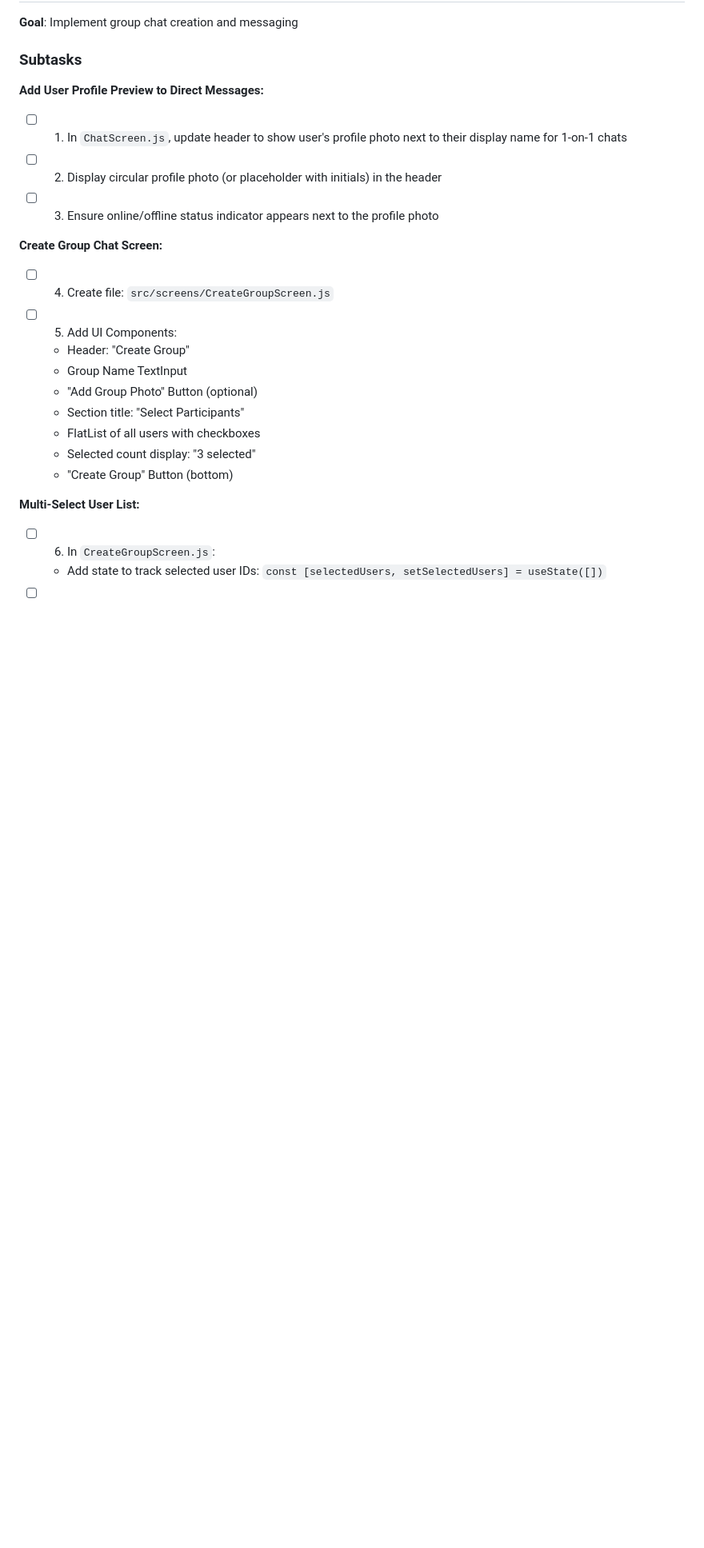
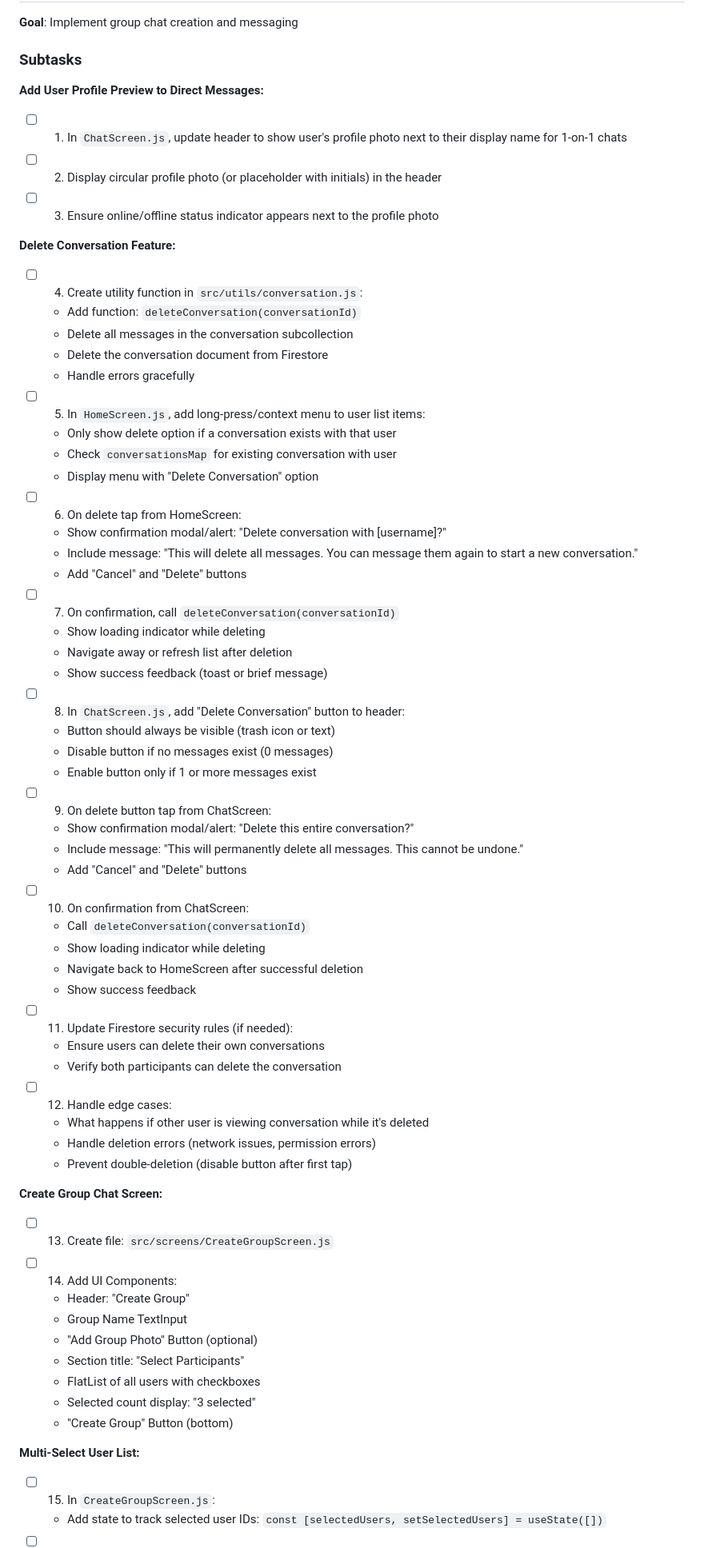
Before and after one commit to VictorGoic0/Goico-SOS, a Markdown page: tasks.md, the part around one of its changes. Shown at 80% size. GitHub-like rendering; blank space fills up the shorter version.

Commit message:
update tasks

```diff
--- a/tasks.md
+++ b/tasks.md
@@ -1216,11 +1216,67 @@ Since you've never used React Native, this PR focuses on getting your developmen
 - [ ] 2. Display circular profile photo (or placeholder with initials) in the header
 - [ ] 3. Ensure online/offline status indicator appears next to the profile photo
 
+**Delete Conversation Feature:**
+
+- [ ] 4. Create utility function in `src/utils/conversation.js`:
+
+  - Add function: `deleteConversation(conversationId)`
+  - Delete all messages in the conversation subcollection
+  - Delete the conversation document from Firestore
+  - Handle errors gracefully
+
+- [ ] 5. In `HomeScreen.js`, add long-press/context menu to user list items:
+
+  - Only show delete option if a conversation exists with that user
+  - Check `conversationsMap` for existing conversation with user
+  - Display menu with "Delete Conversation" option
+
+- [ ] 6. On delete tap from HomeScreen:
+
+  - Show confirmation modal/alert: "Delete conversation with [username]?"
+  - Include message: "This will delete all messages. You can message them again to start a new conversation."
+  - Add "Cancel" and "Delete" buttons
+
+- [ ] 7. On confirmation, call `deleteConversation(conversationId)`
+
+  - Show loading indicator while deleting
+  - Navigate away or refresh list after deletion
+  - Show success feedback (toast or brief message)
+
+- [ ] 8. In `ChatScreen.js`, add "Delete Conversation" button to header:
+
+  - Button should always be visible (trash icon or text)
+  - Disable button if no messages exist (0 messages)
+  - Enable button only if 1 or more messages exist
+
+- [ ] 9. On delete button tap from ChatScreen:
+
+  - Show confirmation modal/alert: "Delete this entire conversation?"
+  - Include message: "This will permanently delete all messages. This cannot be undone."
+  - Add "Cancel" and "Delete" buttons
+
+- [ ] 10. On confirmation from ChatScreen:
+
+  - Call `deleteConversation(conversationId)`
+  - Show loading indicator while deleting
+  - Navigate back to HomeScreen after successful deletion
+  - Show success feedback
+
+- [ ] 11. Update Firestore security rules (if needed):
+
+  - Ensure users can delete their own conversations
+  - Verify both participants can delete the conversation
+
+- [ ] 12. Handle edge cases:
+  - What happens if other user is viewing conversation while it's deleted
+  - Handle deletion errors (network issues, permission errors)
+  - Prevent double-deletion (disable button after first tap)
+
 **Create Group Chat Screen:**
 
-- [ ] 4. Create file: `src/screens/CreateGroupScreen.js`
-
-- [ ] 5. Add UI Components:
+- [ ] 13. Create file: `src/screens/CreateGroupScreen.js`
+
+- [ ] 14. Add UI Components:
   - Header: "Create Group"
   - Group Name TextInput
   - "Add Group Photo" Button (optional)
@@ -1231,7 +1287,7 @@ Since you've never used React Native, this PR focuses on getting your developmen
 
 **Multi-Select User List:**
 
-- [ ] 6. In `CreateGroupScreen.js`:
+- [ ] 15. In `CreateGroupScreen.js`:
 
   - Add state to track selected user IDs: `const [selectedUsers, setSelectedUsers] = useState([])`
 
```
Also changed, not shown: other parts of tasks.md (+31 -31 lines).
